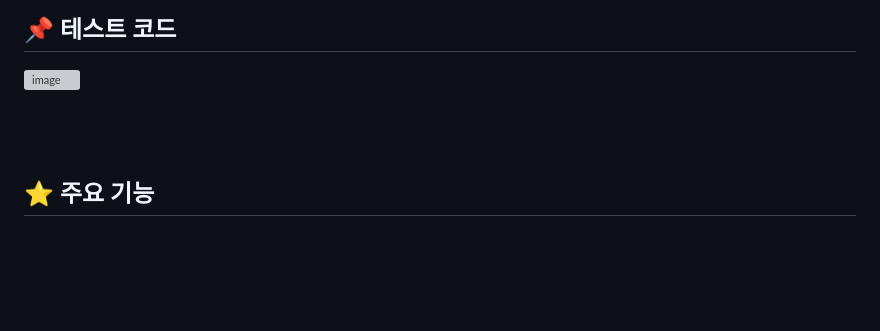
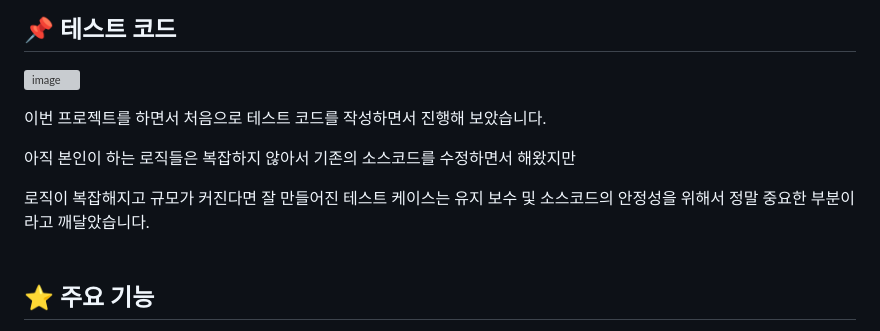
Before and after one commit to gambae/allTheKeboard-Project, a Markdown page: README.md, the part around the change. Drawn GitHub-style; blank space fills up the shorter version; grey boxes are pictures that could not be loaded.

```diff
--- a/README.md
+++ b/README.md
@@ -119,6 +119,11 @@
 
 ![image](https://github.com/gambae/allTheKeboard-Project/assets/103255941/46d655c6-d504-4167-9d56-72cfb3f2b1fd)
 
+이번 프로젝트를 하면서 처음으로 테스트 코드를 작성하면서 진행해 보았습니다.
+
+아직 본인이 하는 로직들은 복잡하지 않아서 기존의 소스코드를 수정하면서 해왔지만
+
+로직이 복잡해지고 규모가 커진다면 잘 만들어진 테스트 케이스는 유지 보수 및 소스코드의 안정성을 위해서 정말 중요한 부분이라고 깨달았습니다.
 <br><br>
 
 ## ⭐ 주요 기능
```
